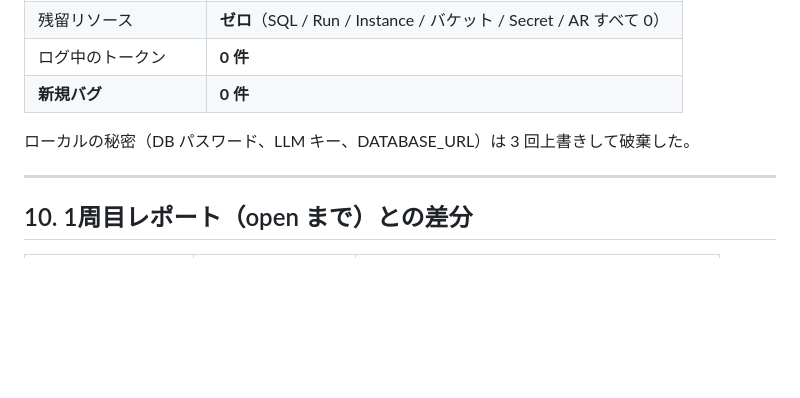
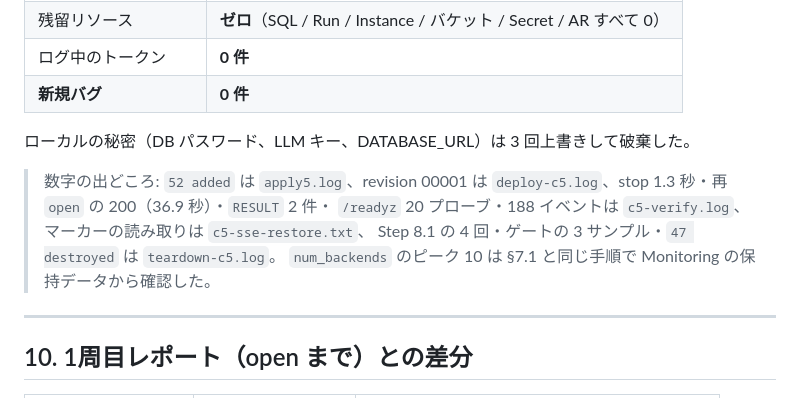
Before and after one commit to mpppk/cloud-run-dsh, a Markdown page: docs/stop-restore-verification-report.md, the part around the change. Drawn GitHub-style; blank space fills up the shorter version.

Commit message:
docs: 5周目の数字の出どころ注記を追加（§8.6 と対称に）

```diff
--- a/docs/stop-restore-verification-report.md
+++ b/docs/stop-restore-verification-report.md
@@ -859,6 +859,13 @@ num_backends sample 3: 0 (from 1 series)    ← 4周目は 8 サンプル必要
 
 ローカルの秘密（DB パスワード、LLM キー、DATABASE_URL）は 3 回上書きして破棄した。
 
+> 数字の出どころ: `52 added` は `apply5.log`、revision 00001 は
+> `deploy-c5.log`、stop 1.3 秒・再 `open` の 200（36.9 秒）・`RESULT` 2 件・
+> `/readyz` 20 プローブ・188 イベントは `c5-verify.log`、
+> マーカーの読み取りは `c5-sse-restore.txt`、
+> Step 8.1 の 4 回・ゲートの 3 サンプル・`47 destroyed` は `teardown-c5.log`。
+> `num_backends` のピーク 10 は §7.1 と同じ手順で Monitoring の保持データから確認した。
+
 ---
 
 ## 10. 1周目レポート（open まで）との差分
```
